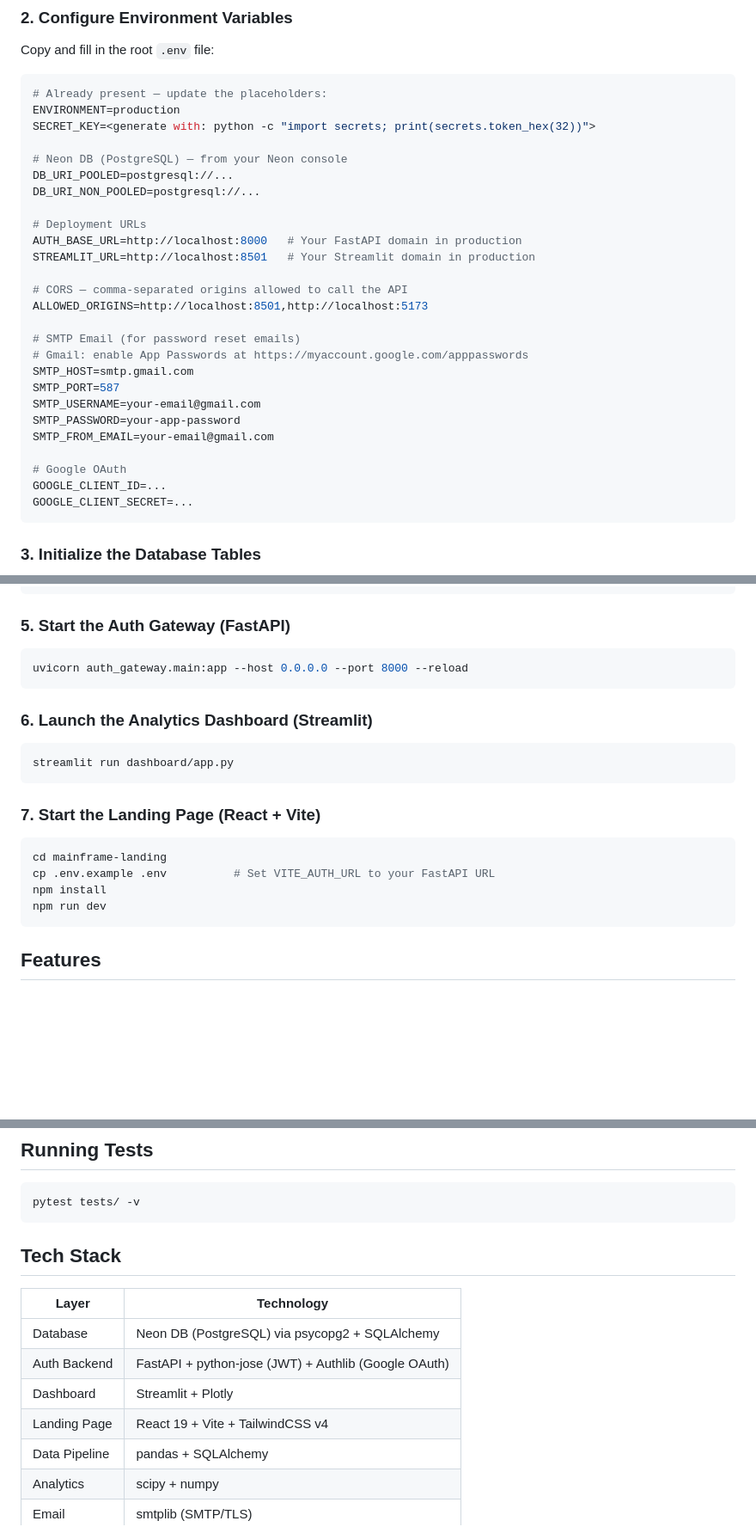
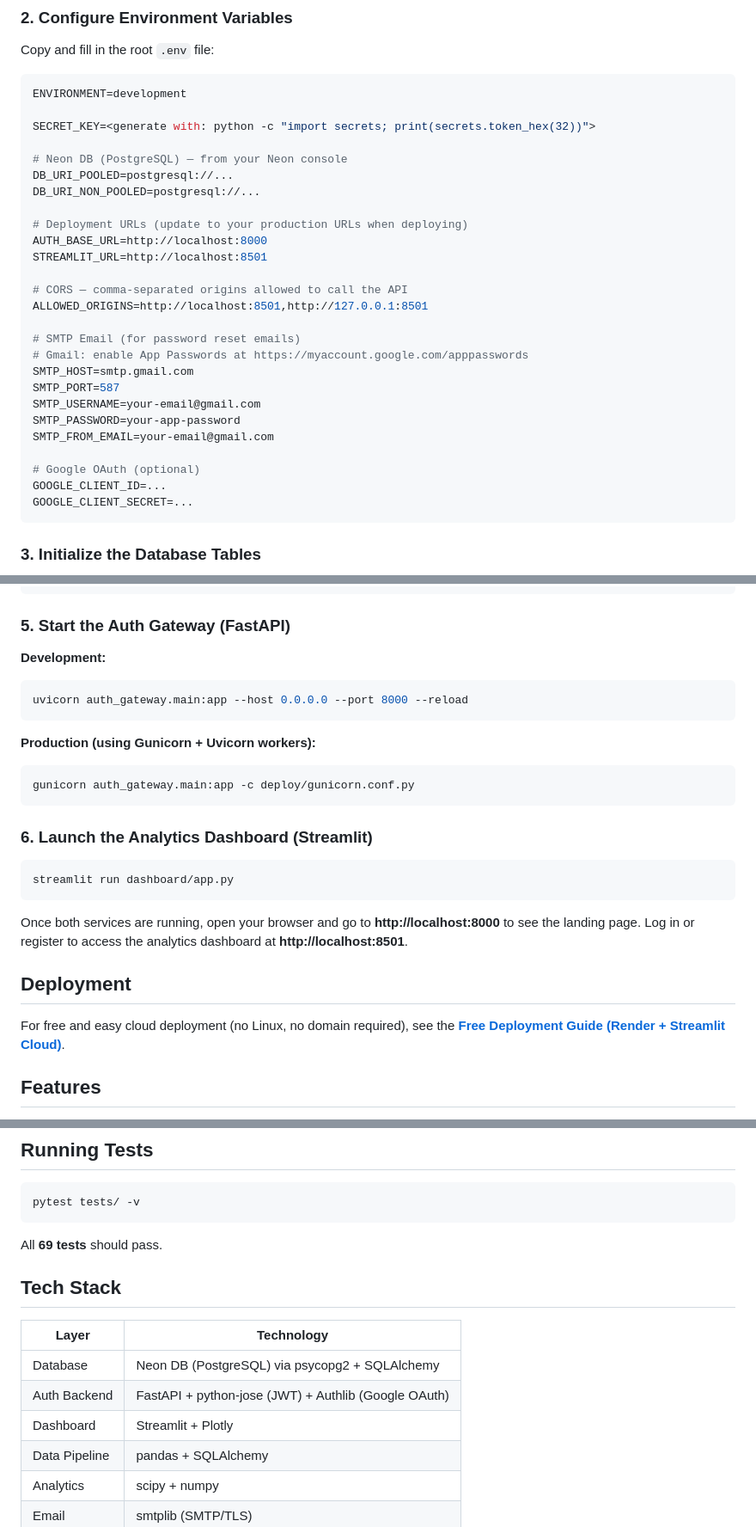
Before and after one commit to prathmeshnanda2007-sudo/MUTUAL-FUND-ANALYSIS, a Markdown page: README.md, 3 parts joined by grey strips. Shown at 86% size. Rendered like a GitHub page; blank space fills up the shorter version.

Commit message:
Update README.md to match current codebase

````diff
--- a/README.md
+++ b/README.md
@@ -39,21 +38,21 @@ pip install -r requirements.txt
 
 Copy and fill in the root `.env` file:
 
-```bash
-# Already present — update the placeholders:
-ENVIRONMENT=production
+```env
+ENVIRONMENT=development
+
 SECRET_KEY=<generate with: python -c "import secrets; print(secrets.token_hex(32))">
 
 # Neon DB (PostgreSQL) — from your Neon console
 DB_URI_POOLED=postgresql://...
 DB_URI_NON_POOLED=postgresql://...
 
-# Deployment URLs
-AUTH_BASE_URL=http://localhost:8000   # Your FastAPI domain in production
-STREAMLIT_URL=http://localhost:8501   # Your Streamlit domain in production
+# Deployment URLs (update to your production URLs when deploying)
+AUTH_BASE_URL=http://localhost:8000
+STREAMLIT_URL=http://localhost:8501
 
 # CORS — comma-separated origins allowed to call the API
-ALLOWED_ORIGINS=http://localhost:8501,http://localhost:5173
+ALLOWED_ORIGINS=http://localhost:8501,http://127.0.0.1:8501
 
 # SMTP Email (for password reset emails)
 # Gmail: enable App Passwords at https://myaccount.google.com/apppasswords
@@ -63,7 +62,7 @@ SMTP_USERNAME=your-email@gmail.com
 SMTP_PASSWORD=your-app-password
 SMTP_FROM_EMAIL=your-email@gmail.com
 
-# Google OAuth
+# Google OAuth (optional)
 GOOGLE_CLIENT_ID=...
 GOOGLE_CLIENT_SECRET=...
 ```
@@ -88,8 +87,14 @@ python run_pipeline.py --phase 4   # Phase 4: Generate EDA + analytics notebooks
 
 ### 5. Start the Auth Gateway (FastAPI)
 
+**Development:**
 ```bash
 uvicorn auth_gateway.main:app --host 0.0.0.0 --port 8000 --reload
+```
+
+**Production (using Gunicorn + Uvicorn workers):**
+```bash
+gunicorn auth_gateway.main:app -c deploy/gunicorn.conf.py
 ```
 
 ### 6. Launch the Analytics Dashboard (Streamlit)
@@ -98,14 +103,11 @@ uvicorn auth_gateway.main:app --host 0.0.0.0 --port 8000 --reload
 streamlit run dashboard/app.py
 ```
 
-### 7. Start the Landing Page (React + Vite)
+Once both services are running, open your browser and go to **http://localhost:8000** to see the landing page. Log in or register to access the analytics dashboard at **http://localhost:8501**.
 
-```bash
-cd mainframe-landing
-cp .env.example .env          # Set VITE_AUTH_URL to your FastAPI URL
-npm install
-npm run dev
-```
+## Deployment
+
+For free and easy cloud deployment (no Linux, no domain required), see the **[Free Deployment Guide (Render + Streamlit Cloud)](deploy/README.md)**.
 
 ## Features
 
@@ -123,14 +125,15 @@ npm run dev
 pytest tests/ -v
 ```
 
+All **69 tests** should pass.
+
 ## Tech Stack
 
 | Layer | Technology |
-|-------|-----------|
+|-------|------------|
 | Database | Neon DB (PostgreSQL) via psycopg2 + SQLAlchemy |
 | Auth Backend | FastAPI + python-jose (JWT) + Authlib (Google OAuth) |
 | Dashboard | Streamlit + Plotly |
-| Landing Page | React 19 + Vite + TailwindCSS v4 |
 | Data Pipeline | pandas + SQLAlchemy |
 | Analytics | scipy + numpy |
 | Email | smtplib (SMTP/TLS) |
````
Also changed, not shown: other parts of README.md (+2 -3 lines).
